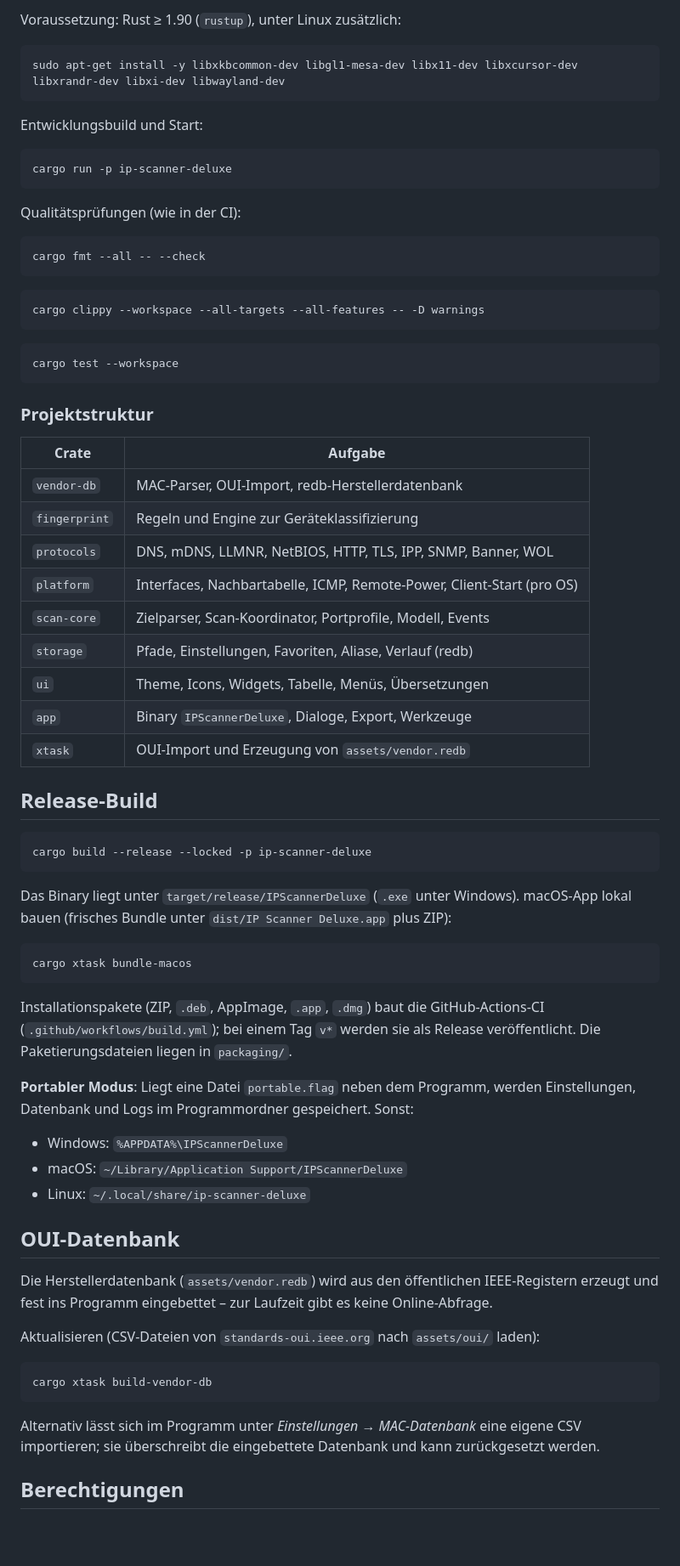
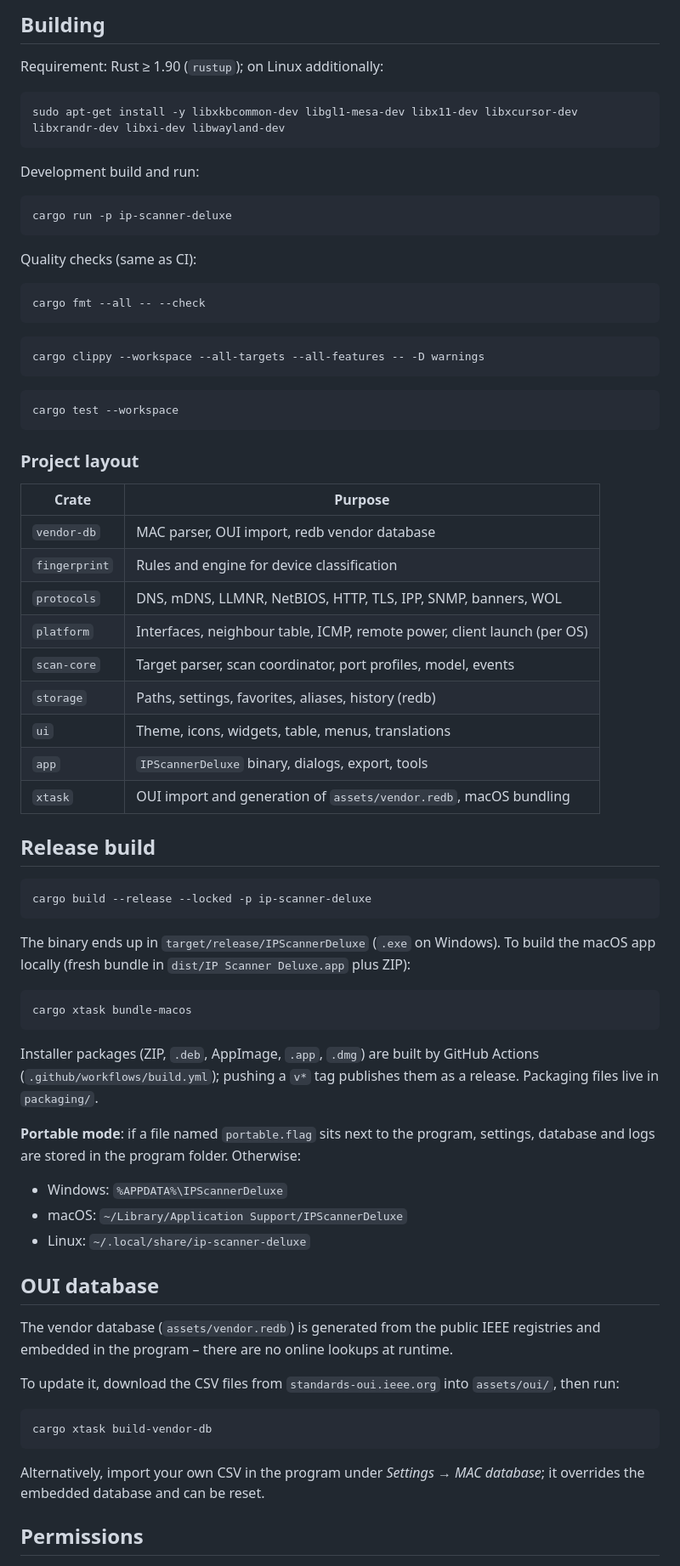
Before and after one commit to ray77/ip-scanner-deluxe, a Markdown page: README.md, the part around one of its changes. Shown at 85% size. GitHub-like rendering; blank space fills up the shorter version.

````diff
--- a/README.md
+++ b/README.md
@@ -66,17 +62,19 @@ cargo run -p ip-scanner-deluxe -- --demo --expand --theme dark --screenshot docs
 
-Voraussetzung: Rust ≥ 1.90 (`rustup`), unter Linux zusätzlich:
+## Building
+
+Requirement: Rust ≥ 1.90 (`rustup`); on Linux additionally:
 
 ```bash
 sudo apt-get install -y libxkbcommon-dev libgl1-mesa-dev libx11-dev libxcursor-dev libxrandr-dev libxi-dev libwayland-dev
 ```
 
-Entwicklungsbuild und Start:
+Development build and run:
 
 ```bash
 cargo run -p ip-scanner-deluxe
 ```
 
-Qualitätsprüfungen (wie in der CI):
+Quality checks (same as CI):
 
 ```bash
 cargo fmt --all -- --check
@@ -90,57 +88,57 @@ cargo clippy --workspace --all-targets --all-features -- -D warnings
 cargo test --workspace
 ```
 
-### Projektstruktur
+### Project layout
 
-| Crate | Aufgabe |
+| Crate | Purpose |
 |-------|---------|
-| `vendor-db` | MAC-Parser, OUI-Import, redb-Herstellerdatenbank |
-| `fingerprint` | Regeln und Engine zur Geräteklassifizierung |
-| `protocols` | DNS, mDNS, LLMNR, NetBIOS, HTTP, TLS, IPP, SNMP, Banner, WOL |
-| `platform` | Interfaces, Nachbartabelle, ICMP, Remote-Power, Client-Start (pro OS) |
-| `scan-core` | Zielparser, Scan-Koordinator, Portprofile, Modell, Events |
-| `storage` | Pfade, Einstellungen, Favoriten, Aliase, Verlauf (redb) |
-| `ui` | Theme, Icons, Widgets, Tabelle, Menüs, Übersetzungen |
-| `app` | Binary `IPScannerDeluxe`, Dialoge, Export, Werkzeuge |
-| `xtask` | OUI-Import und Erzeugung von `assets/vendor.redb` |
+| `vendor-db` | MAC parser, OUI import, redb vendor database |
+| `fingerprint` | Rules and engine for device classification |
+| `protocols` | DNS, mDNS, LLMNR, NetBIOS, HTTP, TLS, IPP, SNMP, banners, WOL |
+| `platform` | Interfaces, neighbour table, ICMP, remote power, client launch (per OS) |
+| `scan-core` | Target parser, scan coordinator, port profiles, model, events |
+| `storage` | Paths, settings, favorites, aliases, history (redb) |
+| `ui` | Theme, icons, widgets, table, menus, translations |
+| `app` | `IPScannerDeluxe` binary, dialogs, export, tools |
+| `xtask` | OUI import and generation of `assets/vendor.redb`, macOS bundling |
 
-## Release-Build
+## Release build
 
 ```bash
 cargo build --release --locked -p ip-scanner-deluxe
 ```
 
-Das Binary liegt unter `target/release/IPScannerDeluxe` (`.exe` unter Windows).
-macOS-App lokal bauen (frisches Bundle unter `dist/IP Scanner Deluxe.app` plus ZIP):
+The binary ends up in `target/release/IPScannerDeluxe` (`.exe` on Windows).
+To build the macOS app locally (fresh bundle in `dist/IP Scanner Deluxe.app` plus ZIP):
 
 ```bash
 cargo xtask bundle-macos
 ```
 
-Installationspakete (ZIP, `.deb`, AppImage, `.app`, `.dmg`) baut die GitHub-Actions-CI
-(`.github/workflows/build.yml`); bei einem Tag `v*` werden sie als Release veröffentlicht.
-Die Paketierungsdateien liegen in `packaging/`.
+Installer packages (ZIP, `.deb`, AppImage, `.app`, `.dmg`) are built by GitHub Actions
+(`.github/workflows/build.yml`); pushing a `v*` tag publishes them as a release.
+Packaging files live in `packaging/`.
 
-**Portabler Modus**: Liegt eine Datei `portable.flag` neben dem Programm, werden Einstellungen,
-Datenbank und Logs im Programmordner gespeichert. Sonst:
+**Portable mode**: if a file named `portable.flag` sits next to the program, settings,
+database and logs are stored in the program folder. Otherwise:
 
 - Windows: `%APPDATA%\IPScannerDeluxe`
 - macOS: `~/Library/Application Support/IPScannerDeluxe`
 - Linux: `~/.local/share/ip-scanner-deluxe`
 
-## OUI-Datenbank
+## OUI database
 
-Die Herstellerdatenbank (`assets/vendor.redb`) wird aus den öffentlichen IEEE-Registern erzeugt
-und fest ins Programm eingebettet – zur Laufzeit gibt es keine Online-Abfrage.
+The vendor database (`assets/vendor.redb`) is generated from the public IEEE registries
+and embedded in the program – there are no online lookups at runtime.
 
-Aktualisieren (CSV-Dateien von `standards-oui.ieee.org` nach `assets/oui/` laden):
+To update it, download the CSV files from `standards-oui.ieee.org` into `assets/oui/`, then run:
 
 ```bash
 cargo xtask build-vendor-db
 ```
 
-Alternativ lässt sich im Programm unter *Einstellungen → MAC-Datenbank* eine eigene CSV
-importieren; sie überschreibt die eingebettete Datenbank und kann zurückgesetzt werden.
+Alternatively, import your own CSV in the program under *Settings → MAC database*;
+it overrides the embedded database and can be reset.
 
-## Berechtigungen
+## Permissions
 
````
Also changed, not shown: other parts of README.md (+77 -83 lines), README.de.md (added, +204 -0 lines), docs/screenshots/dark-empty.png, docs/screenshots/dark-expanded.png, docs/screenshots/light-expanded.png, docs/screenshots/light-results.png, 1 other file.
